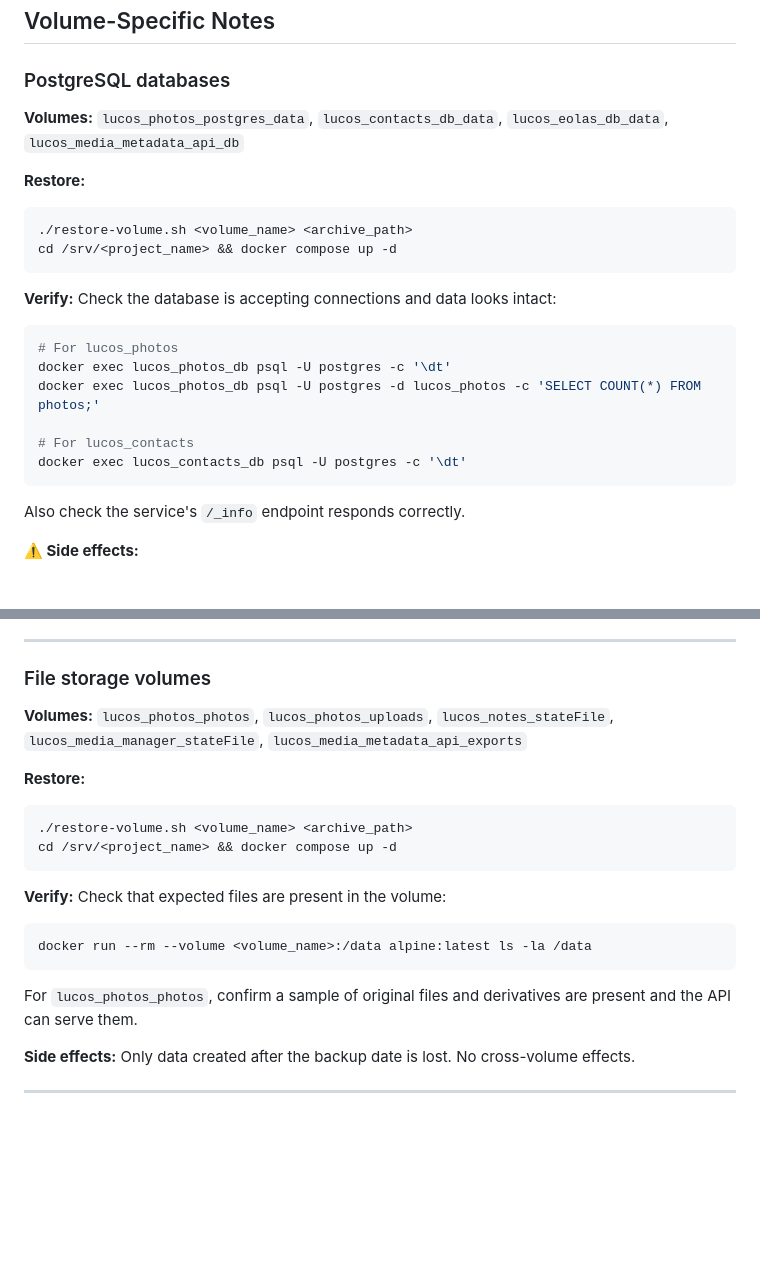
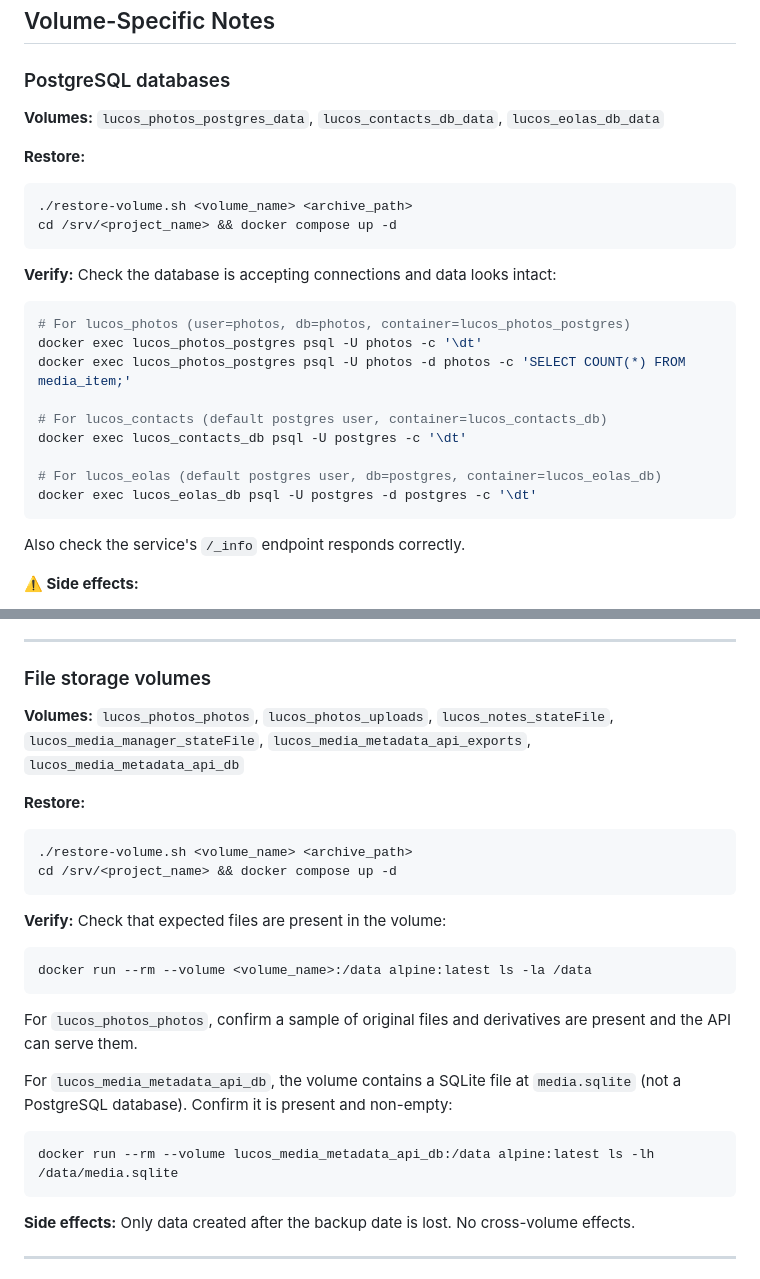
Before and after one commit to lucas42/lucos_backups, a Markdown page: docs/restore-runbook.md, 2 parts joined by grey strips. Rendered like a GitHub page; blank space fills up the shorter version.

Commit message:
Fix PostgreSQL verification commands and reclassify lucos_media_metadata_api_db
- lucos_photos: correct container (lucos_photos_postgres), user (photos),
  db (photos), and table name (media_item not photos)
- lucos_eolas: add explicit verification command
- lucos_media_metadata_api_db: move from PostgreSQL section to File storage;
  it's a SQLite file at /var/lib/media-metadata/media.sqlite

````diff
--- a/docs/restore-runbook.md
+++ b/docs/restore-runbook.md
@@ -106,7 +106,7 @@ docker compose up -d
 
 ### PostgreSQL databases
 
-**Volumes:** `lucos_photos_postgres_data`, `lucos_contacts_db_data`, `lucos_eolas_db_data`, `lucos_media_metadata_api_db`
+**Volumes:** `lucos_photos_postgres_data`, `lucos_contacts_db_data`, `lucos_eolas_db_data`
 
 **Restore:**
 
@@ -118,12 +118,15 @@ cd /srv/<project_name> && docker compose up -d
 **Verify:** Check the database is accepting connections and data looks intact:
 
 ```sh
-# For lucos_photos
-docker exec lucos_photos_db psql -U postgres -c '\dt'
-docker exec lucos_photos_db psql -U postgres -d lucos_photos -c 'SELECT COUNT(*) FROM photos;'
+# For lucos_photos (user=photos, db=photos, container=lucos_photos_postgres)
+docker exec lucos_photos_postgres psql -U photos -c '\dt'
+docker exec lucos_photos_postgres psql -U photos -d photos -c 'SELECT COUNT(*) FROM media_item;'
 
-# For lucos_contacts
+# For lucos_contacts (default postgres user, container=lucos_contacts_db)
 docker exec lucos_contacts_db psql -U postgres -c '\dt'
+
+# For lucos_eolas (default postgres user, db=postgres, container=lucos_eolas_db)
+docker exec lucos_eolas_db psql -U postgres -d postgres -c '\dt'
 ```
 
 Also check the service's `/_info` endpoint responds correctly.
@@ -137,7 +140,7 @@ Also check the service's `/_info` endpoint responds correctly.
 
 ### File storage volumes
 
-**Volumes:** `lucos_photos_photos`, `lucos_photos_uploads`, `lucos_notes_stateFile`, `lucos_media_manager_stateFile`, `lucos_media_metadata_api_exports`
+**Volumes:** `lucos_photos_photos`, `lucos_photos_uploads`, `lucos_notes_stateFile`, `lucos_media_manager_stateFile`, `lucos_media_metadata_api_exports`, `lucos_media_metadata_api_db`
 
 **Restore:**
 
@@ -153,6 +156,12 @@ docker run --rm --volume <volume_name>:/data alpine:latest ls -la /data
 ```
 
 For `lucos_photos_photos`, confirm a sample of original files and derivatives are present and the API can serve them.
+
+For `lucos_media_metadata_api_db`, the volume contains a SQLite file at `media.sqlite` (not a PostgreSQL database). Confirm it is present and non-empty:
+
+```sh
+docker run --rm --volume lucos_media_metadata_api_db:/data alpine:latest ls -lh /data/media.sqlite
+```
 
 **Side effects:** Only data created after the backup date is lost. No cross-volume effects.
 
````
